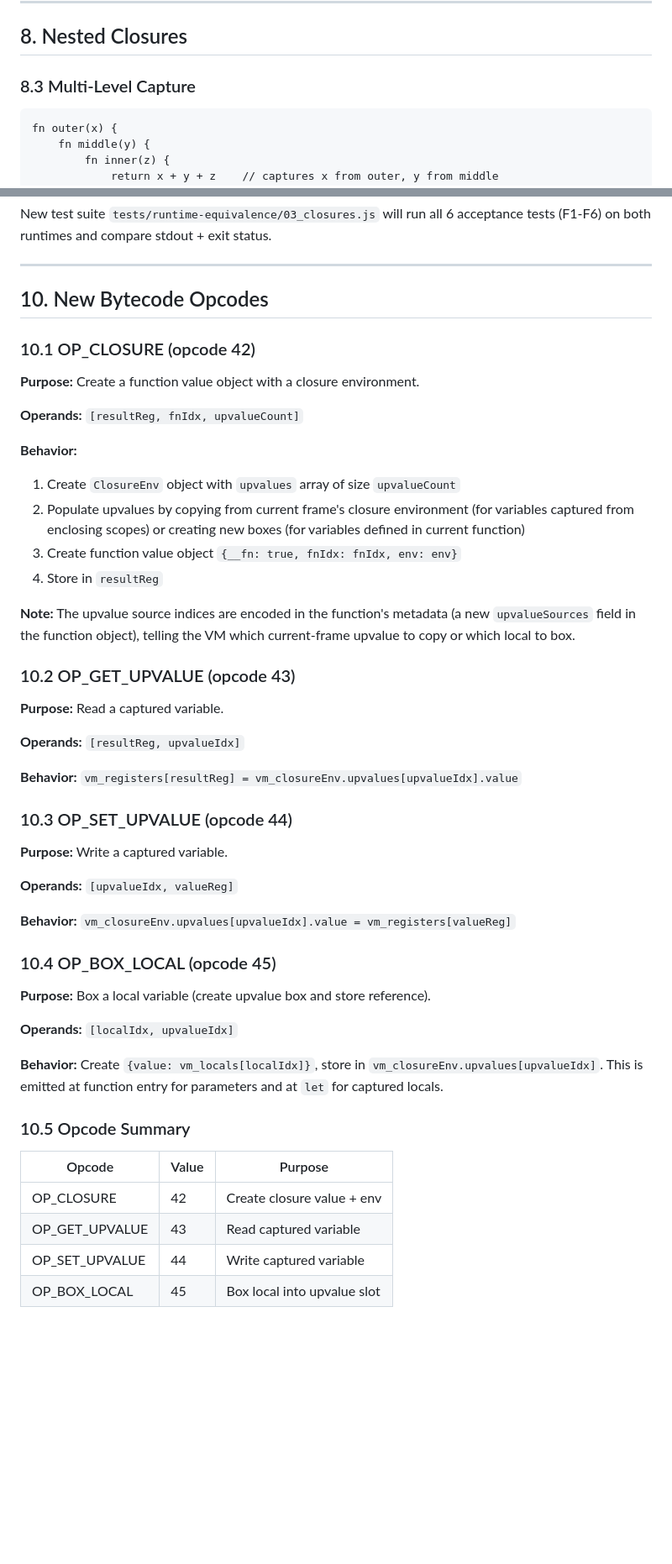
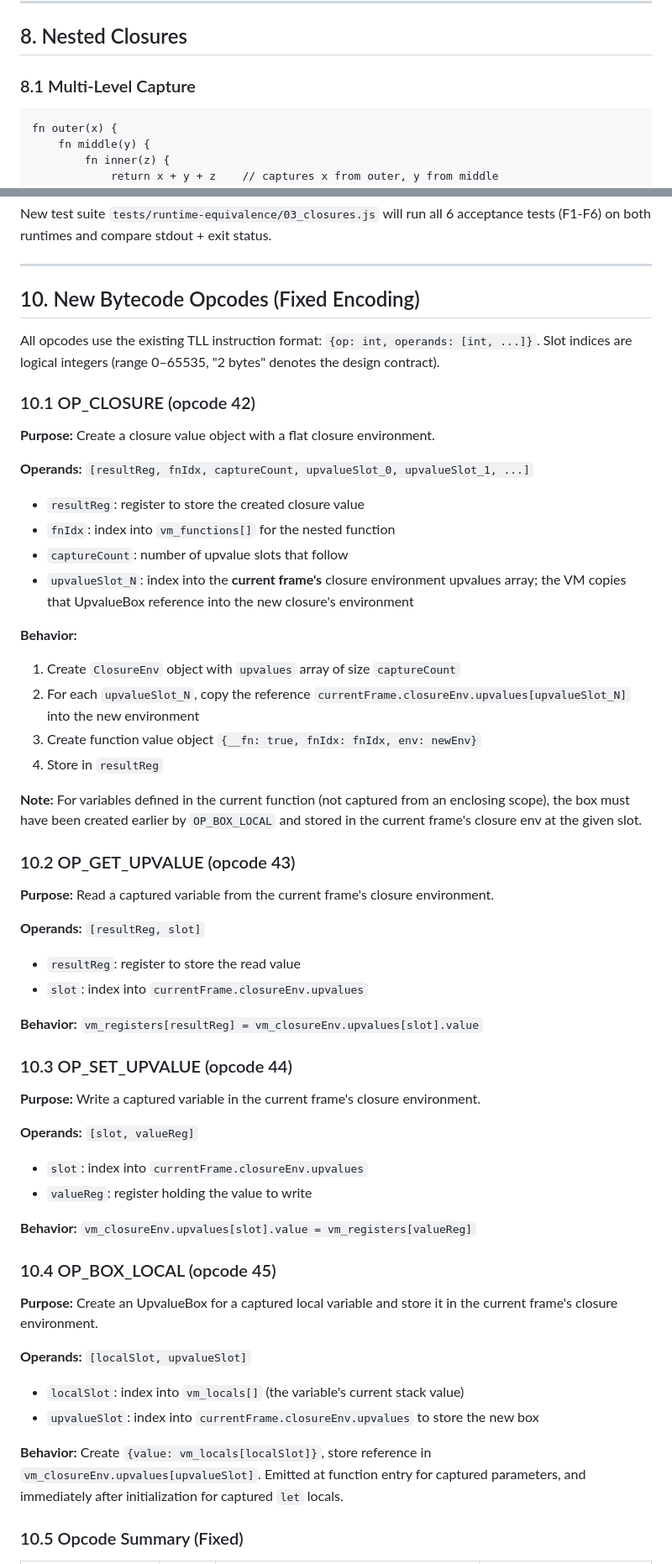
Before and after one commit to aliquanhou/tll, a Markdown page: tll-bootstrap/docs/P0-1_CLOSURE_DESIGN.md, 2 parts joined by grey strips. Shown at 84% size. Rendered like a GitHub page; blank space fills up the shorter version.

````diff
--- a/tll-bootstrap/docs/P0-1_CLOSURE_DESIGN.md
+++ b/tll-bootstrap/docs/P0-1_CLOSURE_DESIGN.md
@@ -267,7 +299,7 @@ Function parameters that are captured are also boxed. The parameter's initial va
 
 ## 8. Nested Closures
 
-### 8.3 Multi-Level Capture
+### 8.1 Multi-Level Capture
 
 ```tll
 fn outer(x) {
@@ -344,52 +376,61 @@ New test suite `tests/runtime-equivalence/03_closures.js` will run all 6 accepta
 
 ---
 
-## 10. New Bytecode Opcodes
+## 10. New Bytecode Opcodes (Fixed Encoding)
+
+All opcodes use the existing TLL instruction format: `{op: int, operands: [int, ...]}`. Slot indices are logical integers (range 0–65535, "2 bytes" denotes the design contract).
 
 ### 10.1 OP_CLOSURE (opcode 42)
 
-**Purpose:** Create a function value object with a closure environment.
+**Purpose:** Create a closure value object with a flat closure environment.
 
-**Operands:** `[resultReg, fnIdx, upvalueCount]`
+**Operands:** `[resultReg, fnIdx, captureCount, upvalueSlot_0, upvalueSlot_1, ...]`
+
+- `resultReg`: register to store the created closure value
+- `fnIdx`: index into `vm_functions[]` for the nested function
+- `captureCount`: number of upvalue slots that follow
+- `upvalueSlot_N`: index into the **current frame's** closure environment upvalues array; the VM copies that UpvalueBox reference into the new closure's environment
 
 **Behavior:**
-1. Create `ClosureEnv` object with `upvalues` array of size `upvalueCount`
-2. Populate upvalues by copying from current frame's closure environment (for variables captured from enclosing scopes) or creating new boxes (for variables defined in current function)
-3. Create function value object `{__fn: true, fnIdx: fnIdx, env: env}`
+1. Create `ClosureEnv` object with `upvalues` array of size `captureCount`
+2. For each `upvalueSlot_N`, copy the reference `currentFrame.closureEnv.upvalues[upvalueSlot_N]` into the new environment
+3. Create function value object `{__fn: true, fnIdx: fnIdx, env: newEnv}`
 4. Store in `resultReg`
 
-**Note:** The upvalue source indices are encoded in the function's metadata (a new `upvalueSources` field in the function object), telling the VM which current-frame upvalue to copy or which local to box.
+**Note:** For variables defined in the current function (not captured from an enclosing scope), the box must have been created earlier by `OP_BOX_LOCAL` and stored in the current frame's closure env at the given slot.
 
 ### 10.2 OP_GET_UPVALUE (opcode 43)
 
-**Purpose:** Read a captured variable.
+**Purpose:** Read a captured variable from the current frame's closure environment.
 
-**Operands:** `[resultReg, upvalueIdx]`
+**Operands:** `[resultReg, slot]`
 
-**Behavior:** `vm_registers[resultReg] = vm_closureEnv.upvalues[upvalueIdx].value`
+- `resultReg`: register to store the read value
+- `slot`: index into `currentFrame.closureEnv.upvalues`
+
+**Behavior:** `vm_registers[resultReg] = vm_closureEnv.upvalues[slot].value`
 
 ### 10.3 OP_SET_UPVALUE (opcode 44)
 
-**Purpose:** Write a captured variable.
+**Purpose:** Write a captured variable in the current frame's closure environment.
 
-**Operands:** `[upvalueIdx, valueReg]`
+**Operands:** `[slot, valueReg]`
 
-**Behavior:** `vm_closureEnv.upvalues[upvalueIdx].value = vm_registers[valueReg]`
+- `slot`: index into `currentFrame.closureEnv.upvalues`
+- `valueReg`: register holding the value to write
+
+**Behavior:** `vm_closureEnv.upvalues[slot].value = vm_registers[valueReg]`
 
 ### 10.4 OP_BOX_LOCAL (opcode 45)
 
-**Purpose:** Box a local variable (create upvalue box and store reference).
+**Purpose:** Create an UpvalueBox for a captured local variable and store it in the current frame's closure environment.
 
-**Operands:** `[localIdx, upvalueIdx]`
+**Operands:** `[localSlot, upvalueSlot]`
 
-**Behavior:** Create `{value: vm_locals[localIdx]}`, store in `vm_closureEnv.upvalues[upvalueIdx]`. This is emitted at function entry for parameters and at `let` for captured locals.
+- `localSlot`: index into `vm_locals[]` (the variable's current stack value)
+- `upvalueSlot`: index into `currentFrame.closureEnv.upvalues` to store the new box
 
-### 10.5 Opcode Summary
+**Behavior:** Create `{value: vm_locals[localSlot]}`, store reference in `vm_closureEnv.upvalues[upvalueSlot]`. Emitted at function entry for captured parameters, and immediately after initialization for captured `let` locals.
 
-| Opcode | Value | Purpose |
-|--------|-------|---------|
-| OP_CLOSURE | 42 | Create closure value + env |
-| OP_GET_UPVALUE | 43 | Read captured variable |
-| OP_SET_UPVALUE | 44 | Write captured variable |
-| OP_BOX_LOCAL | 45 | Box local into upvalue slot |
+### 10.5 Opcode Summary (Fixed)
 
````
Also changed, not shown: other parts of tll-bootstrap/docs/P0-1_CLOSURE_DESIGN.md (+117 -67 lines).
